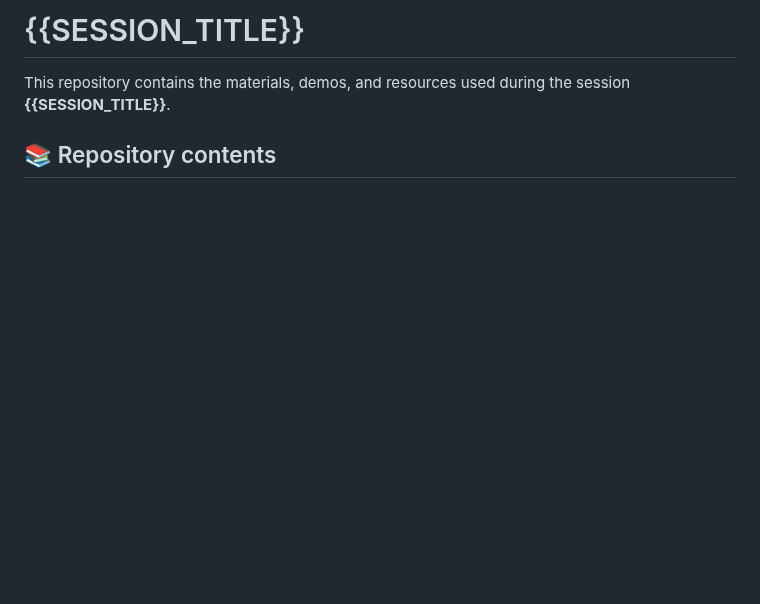
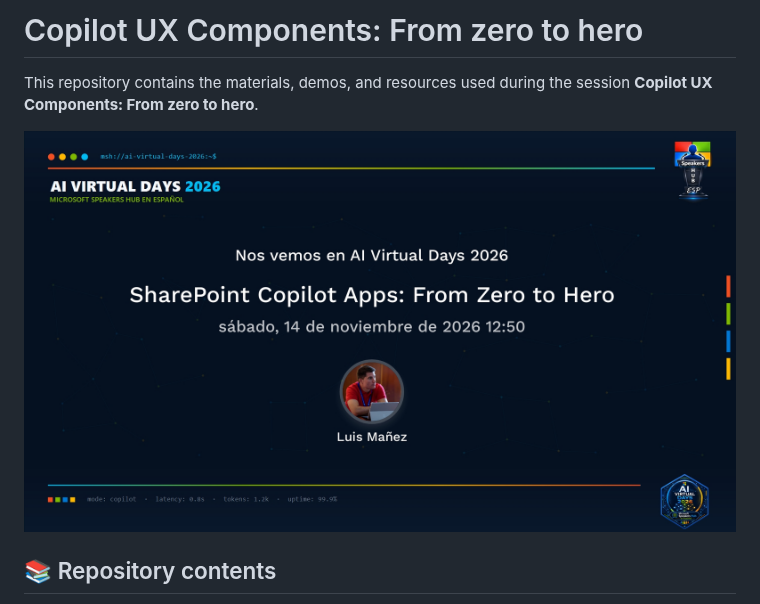
Before and after one commit to luismanez/ai-virtual-days-2026, a Markdown page: README.md, the part around the change. Rendered like a GitHub page; pictures changed too: assets/sharepoint-copilot-apps-from-zero-to-hero_manez_1315690_banner.jpeg (added); blank space fills up the shorter version.

Commit message:
Add presentation slides for AI Virtual Days MSH ESP

```diff
--- a/README.md
+++ b/README.md
@@ -1,6 +1,8 @@
-# {{SESSION_TITLE}}
+# Copilot UX Components: From zero to hero
 
-This repository contains the materials, demos, and resources used during the session **{{SESSION_TITLE}}**.
+This repository contains the materials, demos, and resources used during the session **Copilot UX Components: From zero to hero**.
+
+![session-banner](./assets/sharepoint-copilot-apps-from-zero-to-hero_manez_1315690_banner.jpeg)
 
 ## 📚 Repository contents
 
```
Also changed, not shown: assets/fondo-teams-speakers-1920x1080.png (added), assets/sharepoint-copilot-apps-from-zero-to-hero_manez_1315690_feedback-code.png (added), 1 other file.
